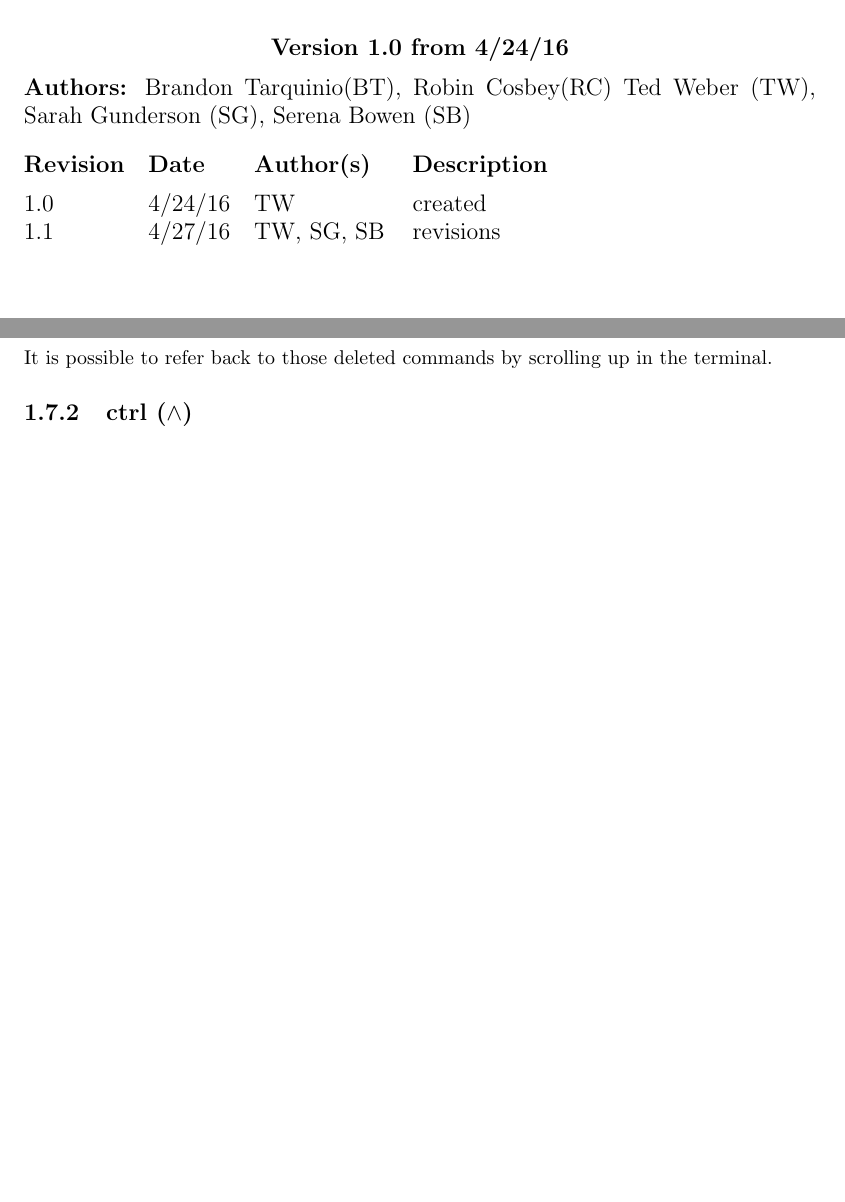
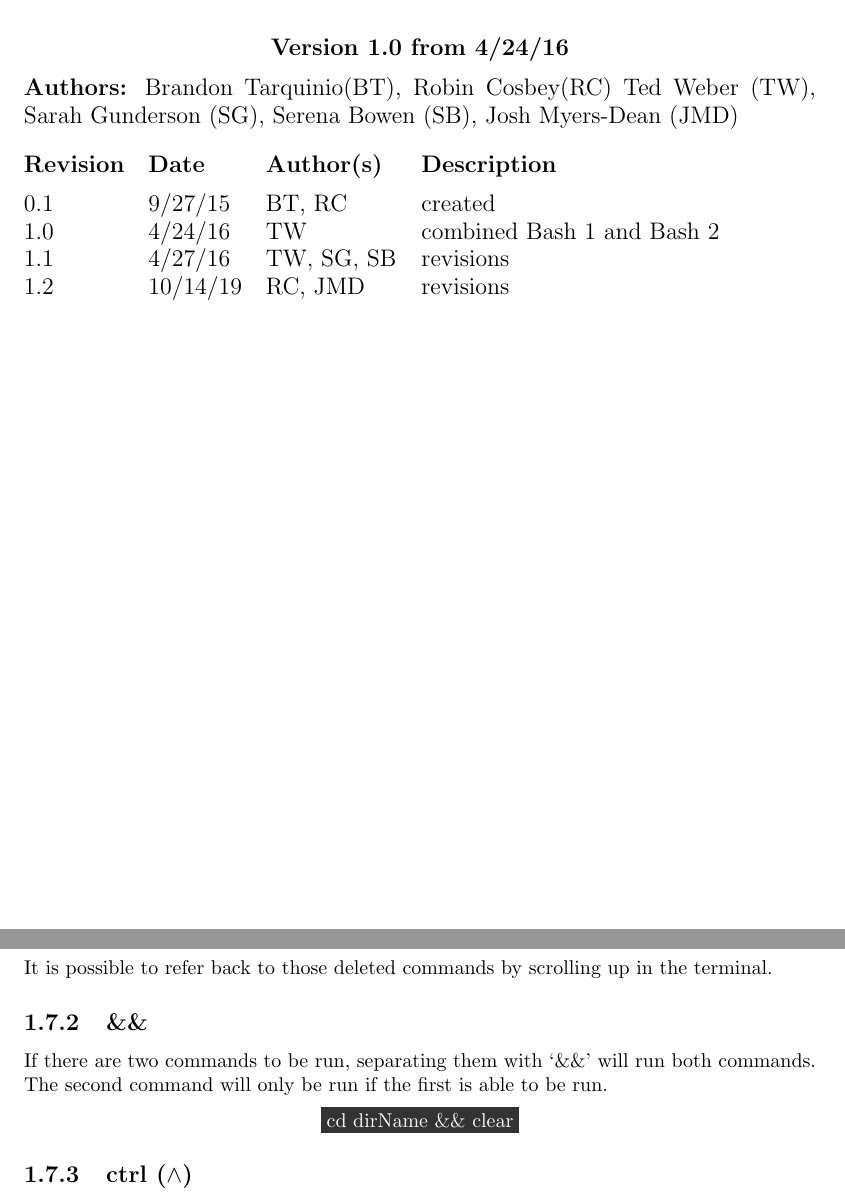
Before and after one commit to wwu-mentors/Bash-Workshop, a LaTeX thesis (Bash_Combined/Workshop_CombinedBash/main.tex): two parts of pages 4 and 12 of 29, joined at a grey line, cut so that both start at the same text, the shorter picture padded with empty space. Compiled offline with pdfLaTeX.

Commit message:
Small changes to ordering, added shortcut

```diff
--- a/Bash_Combined/Workshop_CombinedBash/main.tex
+++ b/Bash_Combined/Workshop_CombinedBash/main.tex
@@ -55,9 +55,11 @@
     \begin{center}
         \large{\textbf{Version 1.0 from 4/24/16}}
     \end{center}
-    \large{\textbf{Authors:} Brandon Tarquinio(BT), Robin Cosbey(RC)  Ted Weber (TW), Sarah Gunderson (SG), Serena Bowen (SB)}
-  \vhEntry{1.0}{4/24/16}{TW}{created}
+    \large{\textbf{Authors:} Brandon Tarquinio(BT), Robin Cosbey(RC)  Ted Weber (TW), Sarah Gunderson (SG), Serena Bowen (SB), Josh Myers-Dean (JMD)}
+  \vhEntry{0.1}{9/27/15}{BT, RC}{created}
+  \vhEntry{1.0}{4/24/16}{TW}{combined Bash 1 and Bash 2}
   \vhEntry{1.1}{4/27/16}{TW, SG, SB}{revisions}
+  \vhEntry{1.2}{10/14/19}{RC, JMD}{revisions}
 \end{versionhistory}
                                                     %Workshop 1
 \chapter{The Basics}
@@ -282,6 +283,10 @@ If you want to play it safe, use the \textbf{-i} flag and a prompt will come up
 Is your terminal covered in lines of code and difficult to determine where one previous command ends and another begins? Typing ``clear" into the terminal will wipe away all of the old commands (command shown below).
 \commandline{clear}
 It is possible to refer back to those deleted commands by scrolling up in the terminal.
+
+\subsection{\&\&}
+If there are two commands to be run, separating them with `\&\&' will run both commands. The second command will only be run if the first is able to be run.
+\commandline{cd dirName \&\& clear}
 
 \subsection{ctrl ($\wedge$)}
 Sometimes within bash ctrl will be denoted by `` $\wedge$ ". Ctrl is included with several commands, one of the more relatable being ctrl-C. This will terminate the process.
```
Also changed, not shown: Bash_Combined/Workshop_CombinedBash/main.tex (29 more changed lines).
